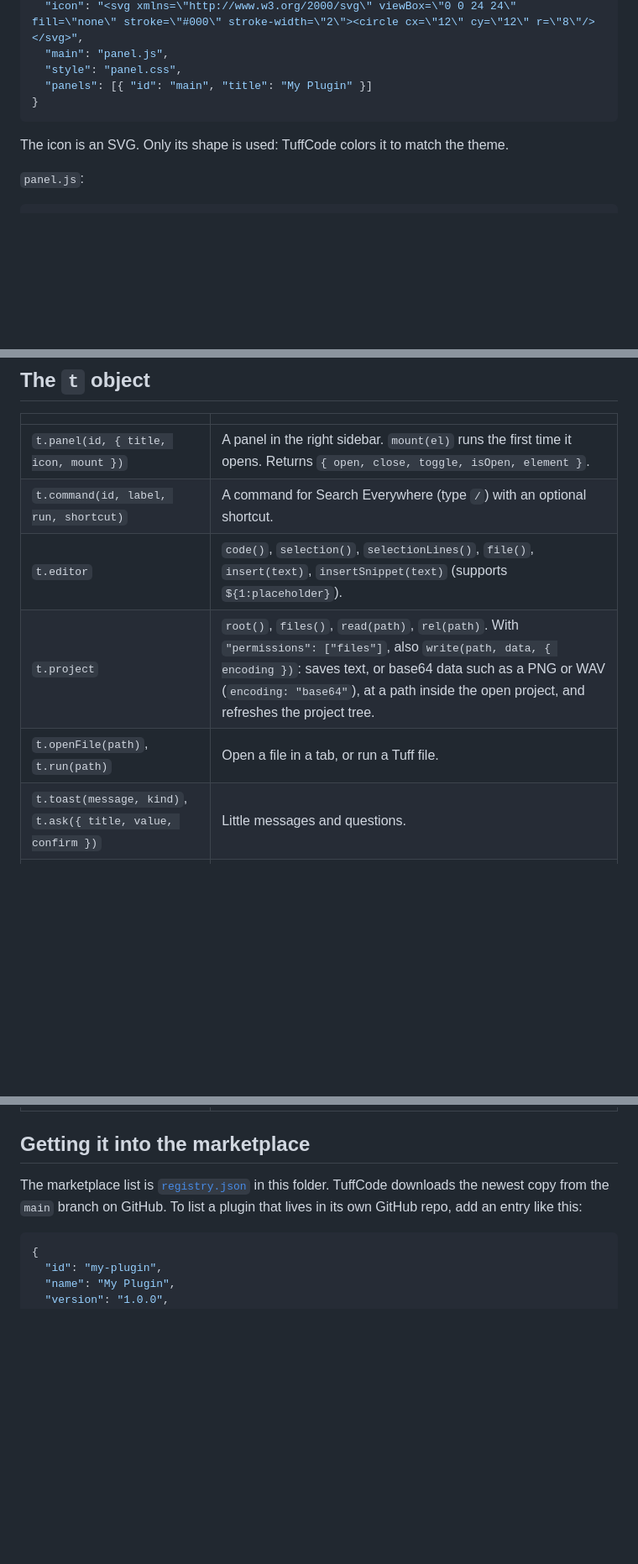
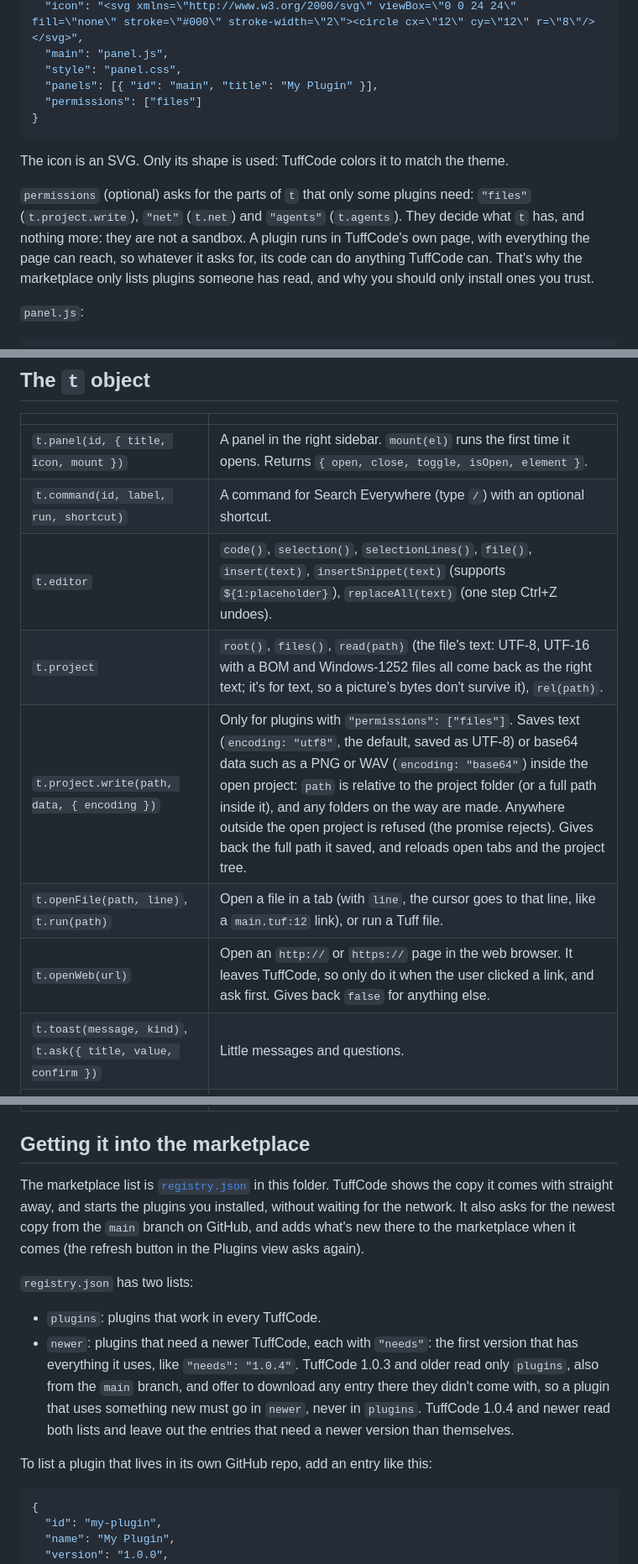
Before and after one commit to trickortree/tuff-code, a Markdown page: tuffcode/plugins/README.md, 3 parts joined by grey strips. Shown at 84% size. GitHub-like rendering; blank space fills up the shorter version.

Commit message:
Plugins README: registry "newer" and "needs", write/openFile/openWeb, permissions
- registry.json's two lists: "newer" entries carry "needs", because TuffCode
  1.0.3 and older offer to download anything in "plugins" they didn't come with
- the marketplace shows the built-in list at once and adds online entries later
- t.project.write(path, data, { encoding }): inside the open project only,
  relative or full path, folders made, the full path back, tabs reloaded
- t.project.read decodes UTF-16/BOM/Windows-1252 text; t.editor.replaceAll
- t.openFile(path, line) and t.openWeb(url)
- permissions only decide what t has: plugins run in TuffCode's page, no sandbox

Co-Authored-By: Claude Opus 5.5 <noreply@anthropic.com>

````diff
--- a/tuffcode/plugins/README.md
+++ b/tuffcode/plugins/README.md
@@ -25,11 +25,14 @@ my-plugin/
   "icon": "<svg xmlns=\"http://www.w3.org/2000/svg\" viewBox=\"0 0 24 24\" fill=\"none\" stroke=\"#000\" stroke-width=\"2\"><circle cx=\"12\" cy=\"12\" r=\"8\"/></svg>",
   "main": "panel.js",
   "style": "panel.css",
-  "panels": [{ "id": "main", "title": "My Plugin" }]
+  "panels": [{ "id": "main", "title": "My Plugin" }],
+  "permissions": ["files"]
 }
 ```
 
 The icon is an SVG. Only its shape is used: TuffCode colors it to match the theme.
+
+`permissions` (optional) asks for the parts of `t` that only some plugins need: `"files"` (`t.project.write`), `"net"` (`t.net`) and `"agents"` (`t.agents`). They decide what `t` has, and nothing more: they are not a sandbox. A plugin runs in TuffCode's own page, with everything the page can reach, so whatever it asks for, its code can do anything TuffCode can. That's why the marketplace only lists plugins someone has read, and why you should only install ones you trust.
 
 `panel.js`:
 
@@ -54,9 +57,11 @@ TuffPlugins.register('my-plugin', (t) => {
 | --- | --- |
 | `t.panel(id, { title, icon, mount })` | A panel in the right sidebar. `mount(el)` runs the first time it opens. Returns `{ open, close, toggle, isOpen, element }`. |
 | `t.command(id, label, run, shortcut)` | A command for Search Everywhere (type `/`) with an optional shortcut. |
-| `t.editor` | `code()`, `selection()`, `selectionLines()`, `file()`, `insert(text)`, `insertSnippet(text)` (supports `${1:placeholder}`). |
-| `t.project` | `root()`, `files()`, `read(path)`, `rel(path)`. With `"permissions": ["files"]`, also `write(path, data, { encoding })`: saves text, or base64 data such as a PNG or WAV (`encoding: "base64"`), at a path inside the open project, and refreshes the project tree. |
-| `t.openFile(path)`, `t.run(path)` | Open a file in a tab, or run a Tuff file. |
+| `t.editor` | `code()`, `selection()`, `selectionLines()`, `file()`, `insert(text)`, `insertSnippet(text)` (supports `${1:placeholder}`), `replaceAll(text)` (one step Ctrl+Z undoes). |
+| `t.project` | `root()`, `files()`, `read(path)` (the file's text: UTF-8, UTF-16 with a BOM and Windows-1252 files all come back as the right text; it's for text, so a picture's bytes don't survive it), `rel(path)`. |
+| `t.project.write(path, data, { encoding })` | Only for plugins with `"permissions": ["files"]`. Saves text (`encoding: "utf8"`, the default, saved as UTF-8) or base64 data such as a PNG or WAV (`encoding: "base64"`) inside the open project: `path` is relative to the project folder (or a full path inside it), and any folders on the way are made. Anywhere outside the open project is refused (the promise rejects). Gives back the full path it saved, and reloads open tabs and the project tree. |
+| `t.openFile(path, line)`, `t.run(path)` | Open a file in a tab (with `line`, the cursor goes to that line, like a `main.tuf:12` link), or run a Tuff file. |
+| `t.openWeb(url)` | Open an `http://` or `https://` page in the web browser. It leaves TuffCode, so only do it when the user clicked a link, and ask first. Gives back `false` for anything else. |
 | `t.toast(message, kind)`, `t.ask({ title, value, confirm })` | Little messages and questions. |
 | `t.reloadChanged()` | Reload open files that changed on disk. |
 | `t.storage.get(key, fallback)`, `t.storage.set(key, value)` | Remember things between sessions. |
@@ -66,7 +71,14 @@ TuffPlugins.register('my-plugin', (t) => {
 
 ## Getting it into the marketplace
 
-The marketplace list is [`registry.json`](registry.json) in this folder. TuffCode downloads the newest copy from the `main` branch on GitHub. To list a plugin that lives in its own GitHub repo, add an entry like this:
+The marketplace list is [`registry.json`](registry.json) in this folder. TuffCode shows the copy it comes with straight away, and starts the plugins you installed, without waiting for the network. It also asks for the newest copy from the `main` branch on GitHub, and adds what's new there to the marketplace when it comes (the refresh button in the Plugins view asks again).
+
+`registry.json` has two lists:
+
+- `plugins`: plugins that work in every TuffCode.
+- `newer`: plugins that need a newer TuffCode, each with `"needs"`: the first version that has everything it uses, like `"needs": "1.0.4"`. TuffCode 1.0.3 and older read only `plugins`, also from the `main` branch, and offer to download any entry there they didn't come with, so a plugin that uses something new must go in `newer`, never in `plugins`. TuffCode 1.0.4 and newer read both lists and leave out the entries that need a newer version than themselves.
+
+To list a plugin that lives in its own GitHub repo, add an entry like this:
 
 ```json
 {
````
